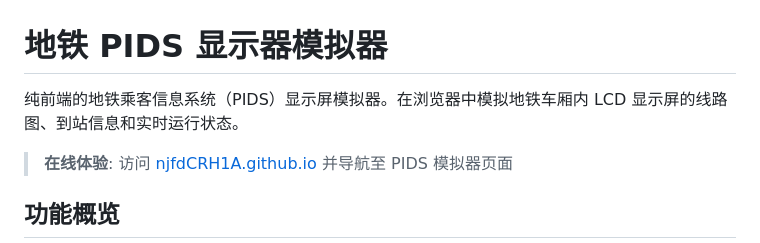
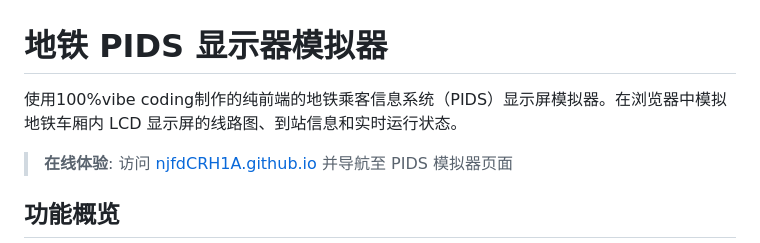
Before and after one commit to njfdCRH1A/PIDS_simulator, a Markdown page: README.md, the part around the change. GitHub-like rendering.

```diff
--- a/README.md
+++ b/README.md
@@ -1,6 +1,6 @@
 # 地铁 PIDS 显示器模拟器
 
-纯前端的地铁乘客信息系统（PIDS）显示屏模拟器。在浏览器中模拟地铁车厢内 LCD 显示屏的线路图、到站信息和实时运行状态。
+使用100%vibe coding制作的纯前端的地铁乘客信息系统（PIDS）显示屏模拟器。在浏览器中模拟地铁车厢内 LCD 显示屏的线路图、到站信息和实时运行状态。
 
 > **在线体验**: 访问 [njfdCRH1A.github.io](https://njfdCRH1A.github.io) 并导航至 PIDS 模拟器页面
 
```
